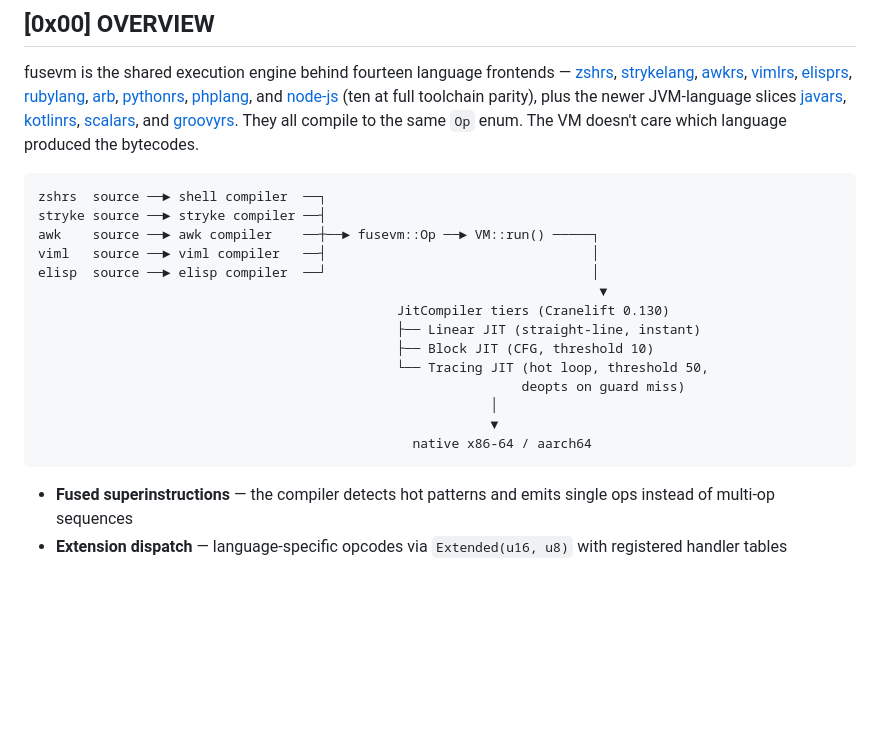
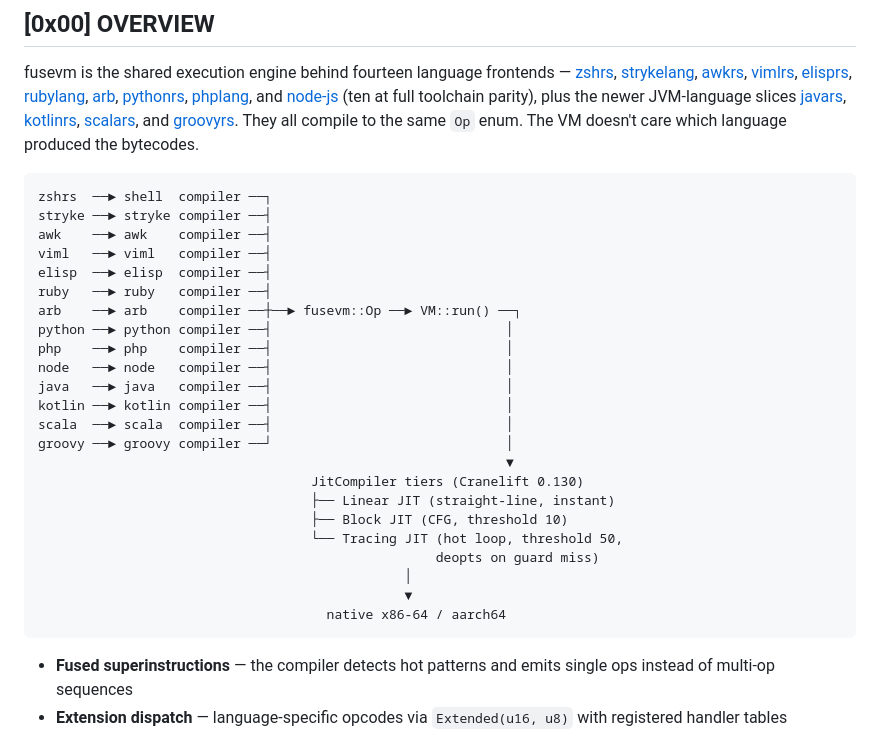
Before and after one commit to MenkeTechnologies/fusevm, a Markdown page: README.md, the part around the change. GitHub-like rendering; blank space fills up the shorter version.

Commit message:
docs(README): OVERVIEW pipeline diagram now shows all fourteen frontends, not five

````diff
--- a/README.md
+++ b/README.md
@@ -54,20 +54,29 @@ cargo add fusevm                  # interpreter only
 fusevm is the shared execution engine behind fourteen language frontends — [zshrs](https://github.com/MenkeTechnologies/zshrs), [strykelang](https://github.com/MenkeTechnologies/strykelang), [awkrs](https://github.com/MenkeTechnologies/awkrs), [vimlrs](https://github.com/MenkeTechnologies/vimlrs), [elisprs](https://github.com/MenkeTechnologies/elisprs), [rubylang](https://github.com/MenkeTechnologies/rubylang), [arb](https://github.com/MenkeTechnologies/arb), [pythonrs](https://github.com/MenkeTechnologies/pythonrs), [phplang](https://github.com/MenkeTechnologies/phplang), and [node-js](https://github.com/MenkeTechnologies/node-js) (ten at full toolchain parity), plus the newer JVM-language slices [javars](https://github.com/MenkeTechnologies/javars), [kotlinrs](https://github.com/MenkeTechnologies/kotlinrs), [scalars](https://github.com/MenkeTechnologies/scalars), and [groovyrs](https://github.com/MenkeTechnologies/groovyrs). They all compile to the same `Op` enum. The VM doesn't care which language produced the bytecodes.
 
 ```
-zshrs  source ──► shell compiler  ──┐
-stryke source ──► stryke compiler ──┤
-awk    source ──► awk compiler    ──┼──► fusevm::Op ──► VM::run() ─────┐
-viml   source ──► viml compiler   ──┤                                  │
-elisp  source ──► elisp compiler  ──┘                                  │
-                                                                        ▼
-                                              JitCompiler tiers (Cranelift 0.130)
-                                              ├── Linear JIT (straight-line, instant)
-                                              ├── Block JIT (CFG, threshold 10)
-                                              └── Tracing JIT (hot loop, threshold 50,
-                                                              deopts on guard miss)
-                                                          │
-                                                          ▼
-                                                native x86-64 / aarch64
+zshrs  ──► shell  compiler ──┐
+stryke ──► stryke compiler ──┤
+awk    ──► awk    compiler ──┤
+viml   ──► viml   compiler ──┤
+elisp  ──► elisp  compiler ──┤
+ruby   ──► ruby   compiler ──┤
+arb    ──► arb    compiler ──┼──► fusevm::Op ──► VM::run() ──┐
+python ──► python compiler ──┤                              │
+php    ──► php    compiler ──┤                              │
+node   ──► node   compiler ──┤                              │
+java   ──► java   compiler ──┤                              │
+kotlin ──► kotlin compiler ──┤                              │
+scala  ──► scala  compiler ──┤                              │
+groovy ──► groovy compiler ──┘                              │
+                                                            ▼
+                                   JitCompiler tiers (Cranelift 0.130)
+                                   ├── Linear JIT (straight-line, instant)
+                                   ├── Block JIT (CFG, threshold 10)
+                                   └── Tracing JIT (hot loop, threshold 50,
+                                                   deopts on guard miss)
+                                               │
+                                               ▼
+                                     native x86-64 / aarch64
 ```
 
 - **Fused superinstructions** — the compiler detects hot patterns and emits single ops instead of multi-op sequences
````
